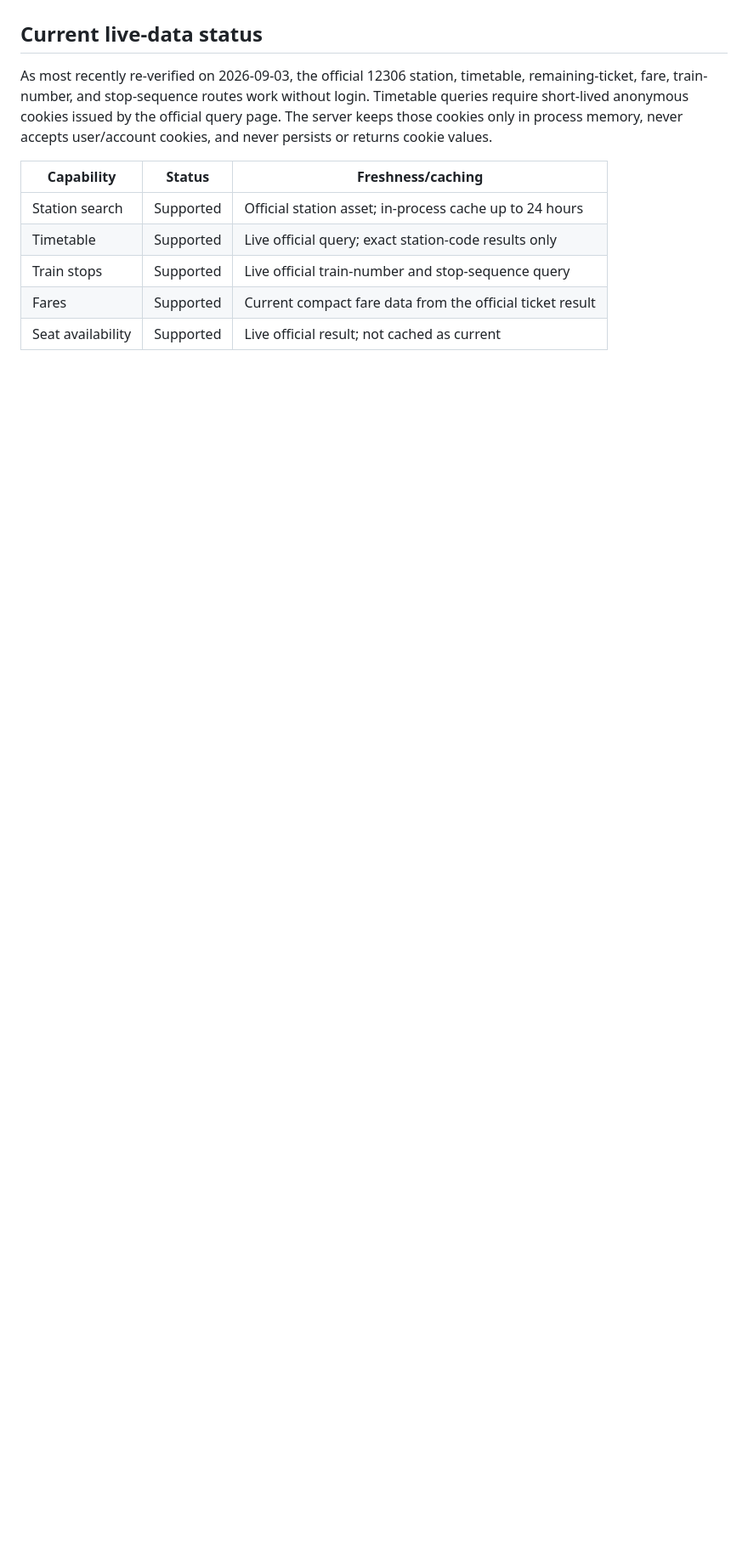
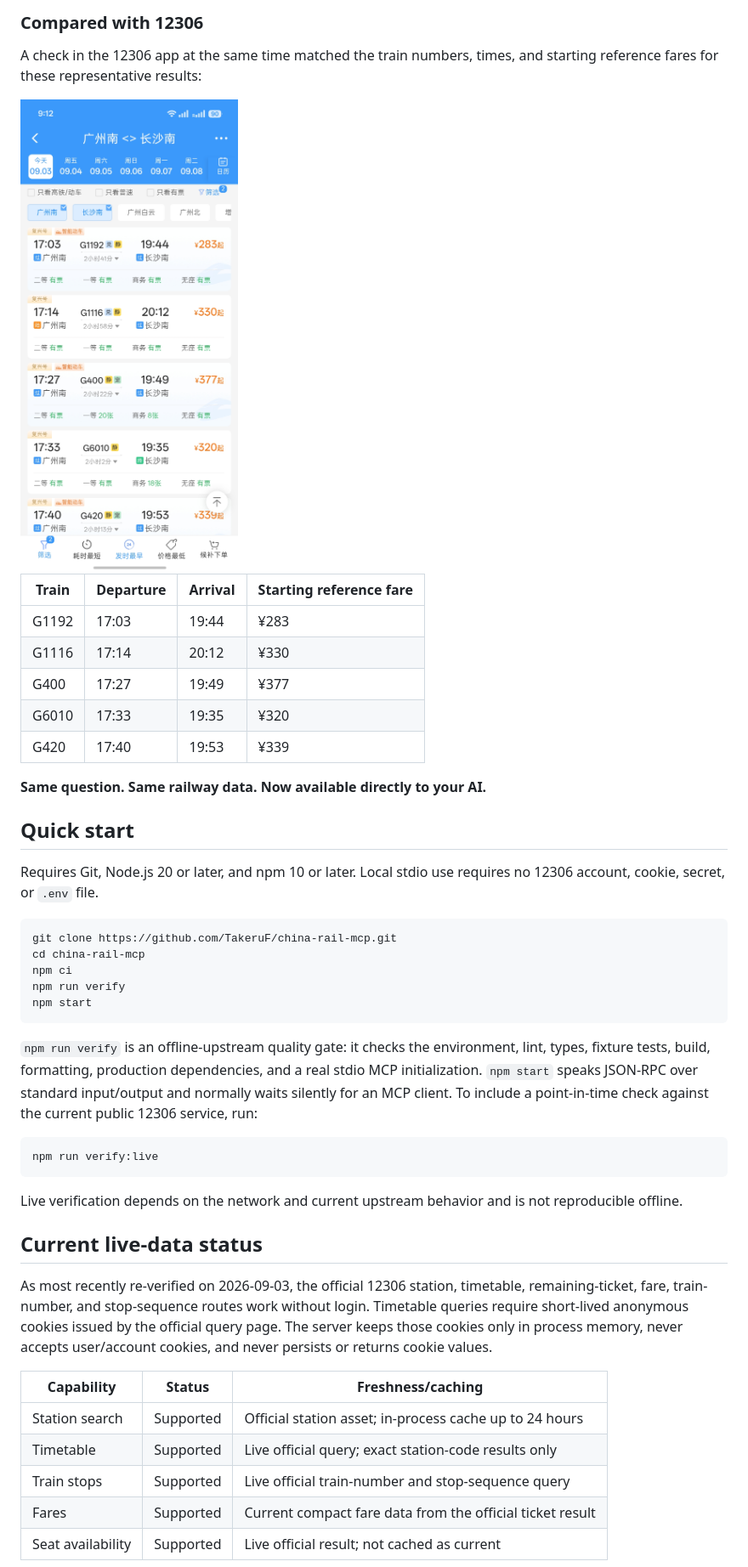
Before and after one commit to TakeruF/china-rail-mcp, a Markdown page: README.en.md, the part around the change printed below. Shown: that part at 85% size. Rendered like a GitHub page; pictures changed too: docs/images/12306-reference.jpg (added); blank space fills up the shorter version.

Commit message:
docs: add China Rail MCP comparison demo

````diff
--- a/README.en.md
+++ b/README.en.md
@@ -10,3 +36,44 @@ automation, or ticket-sniping functionality.
+### Compared with 12306
+
+A check in the 12306 app at the same time matched the train numbers, times, and starting
+reference fares for these representative results:
+
+<img src="docs/images/12306-reference.jpg" alt="12306 app showing the same Guangzhou South to Changsha South search" width="300">
+
+| Train | Departure | Arrival | Starting reference fare |
+| ----- | --------- | ------- | ----------------------- |
+| G1192 | 17:03     | 19:44   | ¥283                    |
+| G1116 | 17:14     | 20:12   | ¥330                    |
+| G400  | 17:27     | 19:49   | ¥377                    |
+| G6010 | 17:33     | 19:35   | ¥320                    |
+| G420  | 17:40     | 19:53   | ¥339                    |
+
+**Same question. Same railway data. Now available directly to your AI.**
+
+## Quick start
+
+Requires Git, Node.js 20 or later, and npm 10 or later. Local stdio use requires no 12306
+account, cookie, secret, or `.env` file.
+
+```sh
+git clone https://github.com/TakeruF/china-rail-mcp.git
+cd china-rail-mcp
+npm ci
+npm run verify
+npm start
+```
+
+`npm run verify` is an offline-upstream quality gate: it checks the environment, lint, types,
+fixture tests, build, formatting, production dependencies, and a real stdio MCP initialization.
+`npm start` speaks JSON-RPC over standard input/output and normally waits silently for an MCP
+client. To include a point-in-time check against the current public 12306 service, run:
+
+```sh
+npm run verify:live
+```
+
+Live verification depends on the network and current upstream behavior and is not reproducible
+offline.
 
 ## Current live-data status
 
````
Also changed, not shown: other parts of README.en.md (+33 -23 lines), README.md (+43 -3 lines), docs/images/chatgpt-with-mcp.jpg (added), docs/images/chatgpt-without-mcp.jpg (added).
